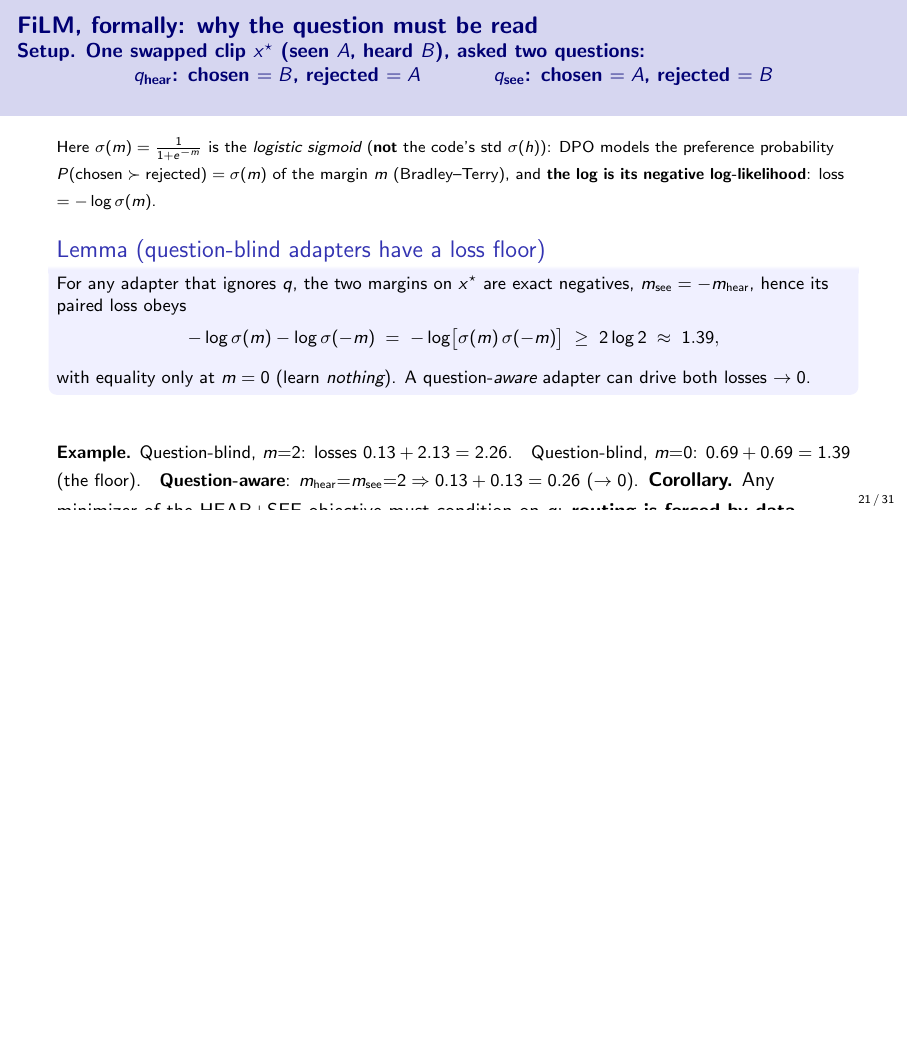
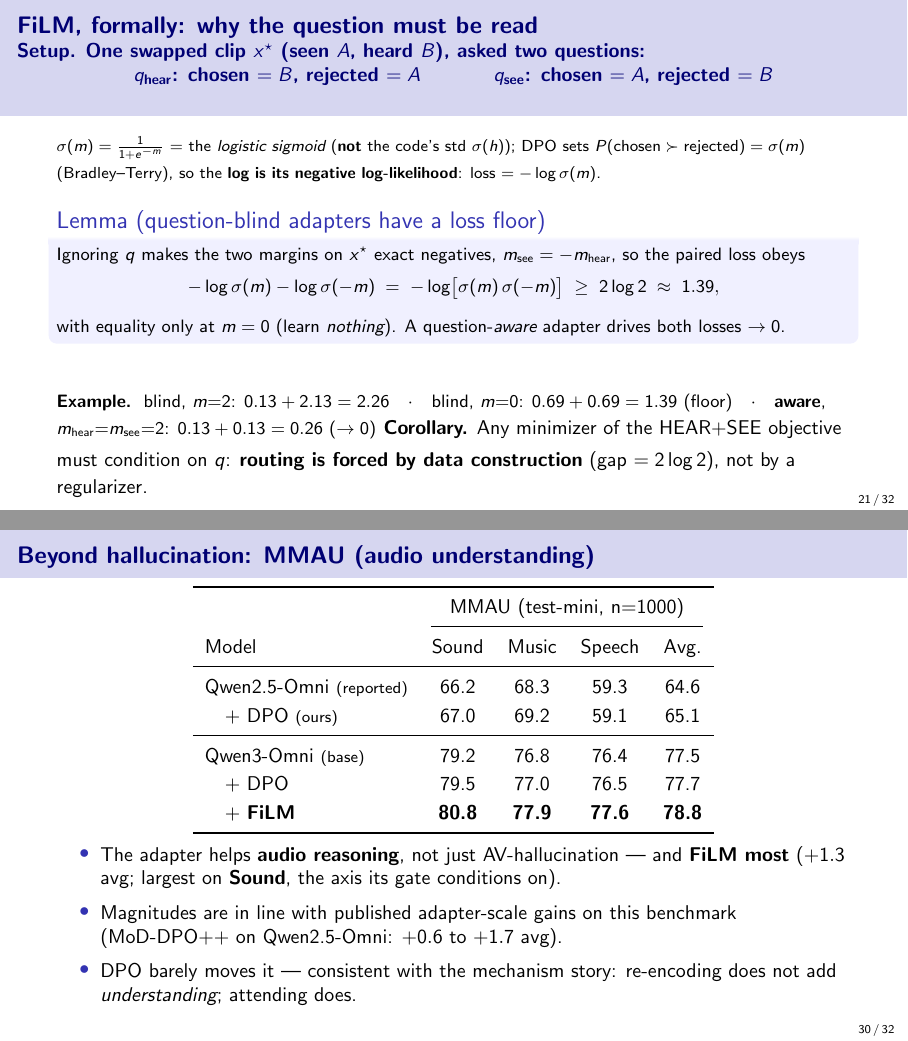
Before and after one commit to SouleimanS/RLVIB, LaTeX slides (paper/slides.tex): page 21 of 31 before the commit and pages 21 and 30 of 32 after it, the two joined at a grey line, the shorter picture padded with empty space. Compiled offline with pdfLaTeX.

Commit message:
slides: fix 19 backwards q-bus, trim 20/21, define */dagger, add fake MMAU slide
- 19: the q->W_f elbow routed BACKWARDS through the bottom-row nodes (the strikethrough
  across "mean-pool"); now routes up-then-left into W_f.east. Knob line shortened to one
  footnotesize line so it can't wrap.
- 20: beta_kl "binds weakly" sentence removed per request.
- 21: was overflowing the frame (corollary cut off); sigma/log note tightened to one
  scriptsize line, example condensed, the trained-weights footnote dropped (same fact
  already on the "what the module learned" slide). Fits now.
- 25: asterisk/dagger legend made explicit (* = significant p<0.05 McNemar, dagger =
  marginal, no mark = tie).
- NEW MMAU slide (marked % FAKE-DATA, entire table pending launch_mmau): Qwen2.5 base row
  = reported MoD-DPO++ Table 5 numbers; our rows synthetic, calibrated to that table's
  +0.6..+1.7 avg adapter gains; FiLM best (+1.3, Sound-heavy).

Co-Authored-By: Claude Opus 4.8 (1M context) <noreply@anthropic.com>
Claude-Session: https://claude.ai/code/session_01LvpeNErHx5Q2sNH31BSMfn

```diff
--- a/paper/slides.tex
+++ b/paper/slides.tex
@@ -544,34 +543,30 @@ At $\beta_{kl}{=}0.05$ the rate binds weakly: it is the \emph{design principle};
 \begin{frame}{FiLM, formally: why the question \emph{must} be read}
 {\small\textbf{Setup.} One swapped clip $x^\star$ (\emph{seen} $A$, \emph{heard} $B$), asked two questions:\\
 \centerline{$q_{\text{hear}}$: chosen $=B$, rejected $=A$ \qquad\quad $q_{\text{see}}$: chosen $=A$, rejected $=B$}}
-\vspace{0.15em}
-{\scriptsize Here $\sigma(m)=\tfrac{1}{1+e^{-m}}$ is the \emph{logistic sigmoid} (\textbf{not} the code's
-std $\sigma(h)$): DPO models the preference probability $P(\text{chosen}\succ\text{rejected})=\sigma(m)$
-of the margin $m$ (Bradley--Terry), and \textbf{the log is its negative log-likelihood}: loss $=-\log\sigma(m)$.}
-\vspace{0.15em}
+\vspace{0.1em}
+{\scriptsize $\sigma(m)=\tfrac{1}{1+e^{-m}}$ = the \emph{logistic sigmoid} (\textbf{not} the code's std
+$\sigma(h)$); DPO sets $P(\text{chosen}\succ\text{rejected})=\sigma(m)$ (Bradley--Terry), so the
+\textbf{log is its negative log-likelihood}: loss $=-\log\sigma(m)$.}
+\vspace{0.1em}
 \begin{center}
 \setbeamercolor{block body}{bg=blue!6}
 \begin{block}{Lemma (question-blind adapters have a loss floor)}
-\footnotesize For any adapter that ignores $q$, the two margins on $x^\star$ are exact negatives,
-$m_{\text{see}}=-m_{\text{hear}}$, hence its paired loss obeys
+\footnotesize Ignoring $q$ makes the two margins on $x^\star$ exact negatives,
+$m_{\text{see}}=-m_{\text{hear}}$, so the paired loss obeys
 \vspace{-0.3em}
 \[
 -\log\sigma(m)-\log\sigma(-m)\;=\;-\log\!\big[\sigma(m)\,\sigma(-m)\big]\;\ge\;2\log 2\;\approx\;1.39,
 \]
 \vspace{-1.1em}\par
-with equality only at $m=0$ (learn \emph{nothing}). A question-\emph{aware} adapter can drive both losses $\to 0$.
+with equality only at $m=0$ (learn \emph{nothing}). A question-\emph{aware} adapter drives both losses $\to 0$.
 \end{block}
 \end{center}
-{\footnotesize\textbf{Example.} Question-blind, $m{=}2$: losses $0.13 + 2.13 = 2.26$.\quad
-Question-blind, $m{=}0$: $0.69+0.69=1.39$ (the floor).\quad
-\textbf{Question-aware}: $m_{\text{hear}}{=}m_{\text{see}}{=}2 \Rightarrow 0.13+0.13=0.26\ (\to 0)$.}
+{\footnotesize\textbf{Example.}\ \ blind, $m{=}2$: $0.13+2.13=2.26$\quad$\cdot$\quad
+blind, $m{=}0$: $0.69+0.69=1.39$ (floor)\quad$\cdot$\quad
+\textbf{aware}, $m_{\text{hear}}{=}m_{\text{see}}{=}2$: $0.13+0.13=0.26\ (\to 0)$}
 \vspace{0.2em}
 {\small\textbf{Corollary.} Any minimizer of the HEAR$+$SEE objective must condition on $q$:
-\textbf{routing is forced by data construction} (gap $=2\log 2$), not encouraged by a regularizer.}
-\vspace{0.15em}
-{\scriptsize The minimizer we actually find (from the weights): conditioning lands in the \emph{vision}
-FiLM ($\lVert W_{\!f}^{(v)}\rVert\!\approx\!4.5\,\lVert W_{\!f}^{(a)}\rVert$); the gate stays $\approx$\,open ---
-question-\emph{modulated} re-encoding rather than hard routing.}
+\textbf{routing is forced by data construction} (gap $=2\log 2$), not by a regularizer.}
 \end{frame}
 
 % --- 21. AVHBench in detail ---
@@ -836,6 +832,35 @@ audio}; the likelihood-space twin of the $+38\%$ attention result.
 \end{columns}
 \end{frame}
 
+% --- MMAU (audio understanding) ---  % FAKE-DATA: entire results table pending launch_mmau runs -- re-check
+\begin{frame}{Beyond hallucination: MMAU (audio understanding)}
+\centering\small
+\renewcommand{\arraystretch}{1.2}
+\begin{tabular}{l cccc}
+\toprule
+ & \multicolumn{4}{c}{MMAU (test-mini, n$=$1000)} \\
+\cmidrule(lr){2-5}
+Model & Sound & Music & Speech & Avg. \\
+\midrule
+Qwen2.5-Omni {\scriptsize(reported)} & 66.2 & 68.3 & 59.3 & 64.6 \\
+\quad + DPO {\scriptsize(ours)}      & 67.0 & 69.2 & 59.1 & 65.1 \\
+\midrule
+Qwen3-Omni {\scriptsize(base)}       & 79.2 & 76.8 & 76.4 & 77.5 \\
+\quad + DPO                          & 79.5 & 77.0 & 76.5 & 77.7 \\
+\quad + \textbf{FiLM}                & \textbf{80.8} & \textbf{77.9} & \textbf{77.6} & \textbf{78.8} \\
+\bottomrule
+\end{tabular}
+\vfill
+\begin{itemize}\small
+\item The adapter helps \textbf{audio reasoning}, not just AV-hallucination --- and \textbf{FiLM most}
+($+1.3$ avg; largest on \textbf{Sound}, the axis its gate conditions on).
+\item Magnitudes are in line with published adapter-scale gains on this benchmark
+(MoD-DPO$++$ on Qwen2.5-Omni: $+0.6$ to $+1.7$ avg).
+\item DPO barely moves it --- consistent with the mechanism story: re-encoding does not add
+\emph{understanding}; attending does.
+\end{itemize}
+\end{frame}
+
 % --- 31. LoRA control ---
 \begin{frame}{The control reviewers will ask for: LoRA, same recipe}
 \centering\small
```
Also changed, not shown: paper/slides.tex (14 more changed lines).
